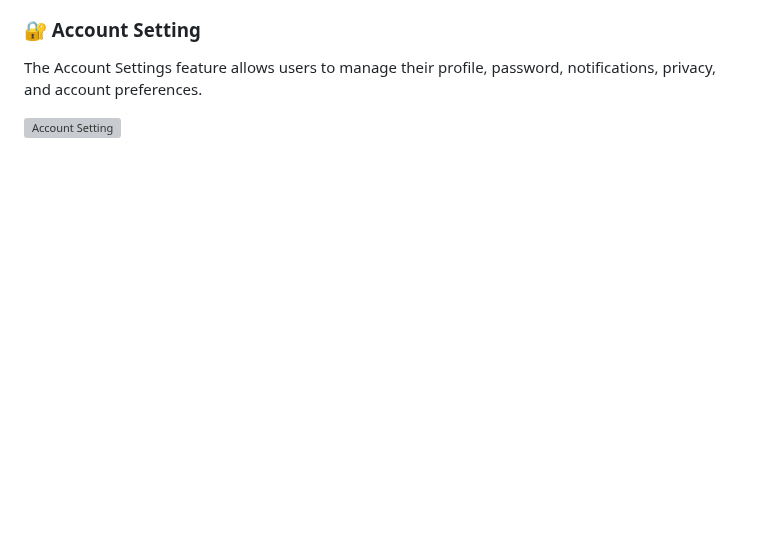
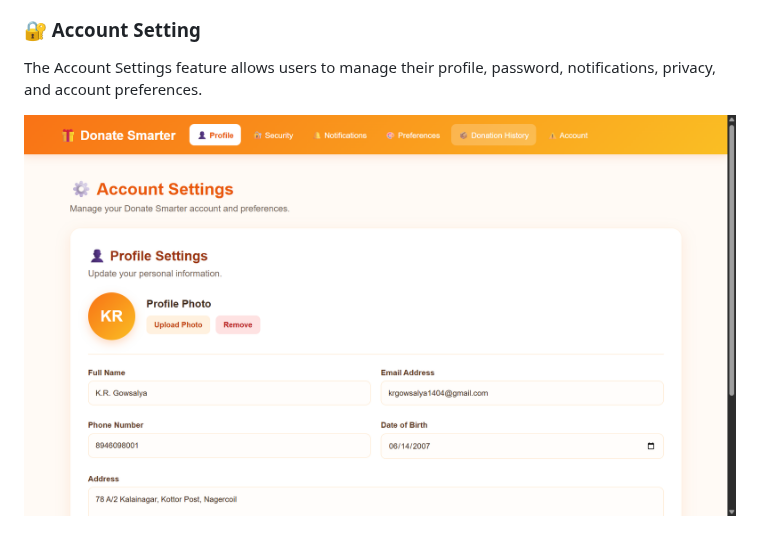
Before and after one commit to krgowsalya1406-gif/DonateSmarter, a Markdown page: README.md, the part around the change. Drawn GitHub-style; blank space fills up the shorter version; grey boxes are pictures that could not be loaded.

Commit message:
Update account setting image in README

```diff
--- a/README.md
+++ b/README.md
@@ -177,4 +177,4 @@ The Events feature displays upcoming donation drives, community activities, and
 ### 🔐 Account Setting
 The Account Settings feature allows users to manage their profile, password, notifications, privacy, and account preferences.
 
-![Account Setting](image/accountsetting.png)
+![Account Setting](image/account.png)
```
